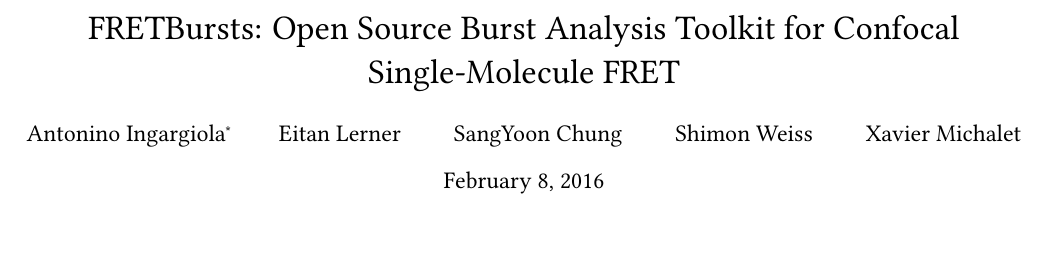
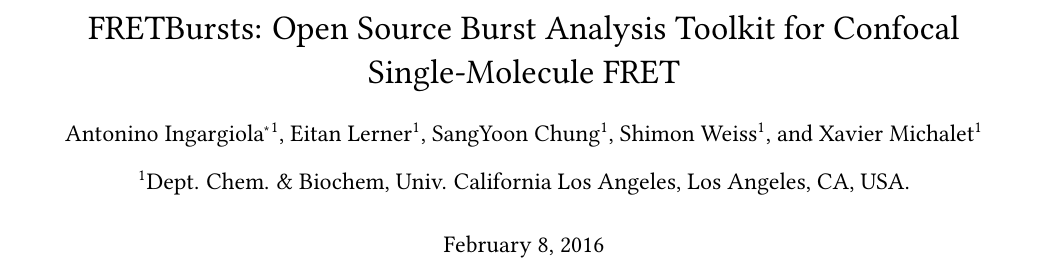
Before and after one commit to tritemio/fretbursts_paper, a LaTeX paper (main.tex): part of page 1 of 15, cut so that both start at the same text. Compiled offline with pdfLaTeX.

Commit message:
Add author's affiliations.

```diff
--- a/main.tex
+++ b/main.tex
@@ -2,5 +2,3 @@
 \input{header}    % preamble also used by Authorea
 
 \title{\input{title}}
-\author{Antonino Ingargiola\thanks{ingargiola.antonino@gmail.com} \and Eitan Lerner
-\and SangYoon Chung \and Shimon Weiss \and Xavier Michalet}
@@ -7,3 +9,8 @@
+\author[1]{Eitan Lerner}
+\author[1]{SangYoon Chung}
+\author[1]{Shimon Weiss}
+\author[1]{Xavier Michalet}
+\affil[1]{Dept. Chem. \& Biochem, Univ. California Los Angeles, Los Angeles, CA, USA.}
 
 \begin{document}
 \verbatimfont{\small}
```
Also changed, not shown: main.tex (4 more changed lines).
